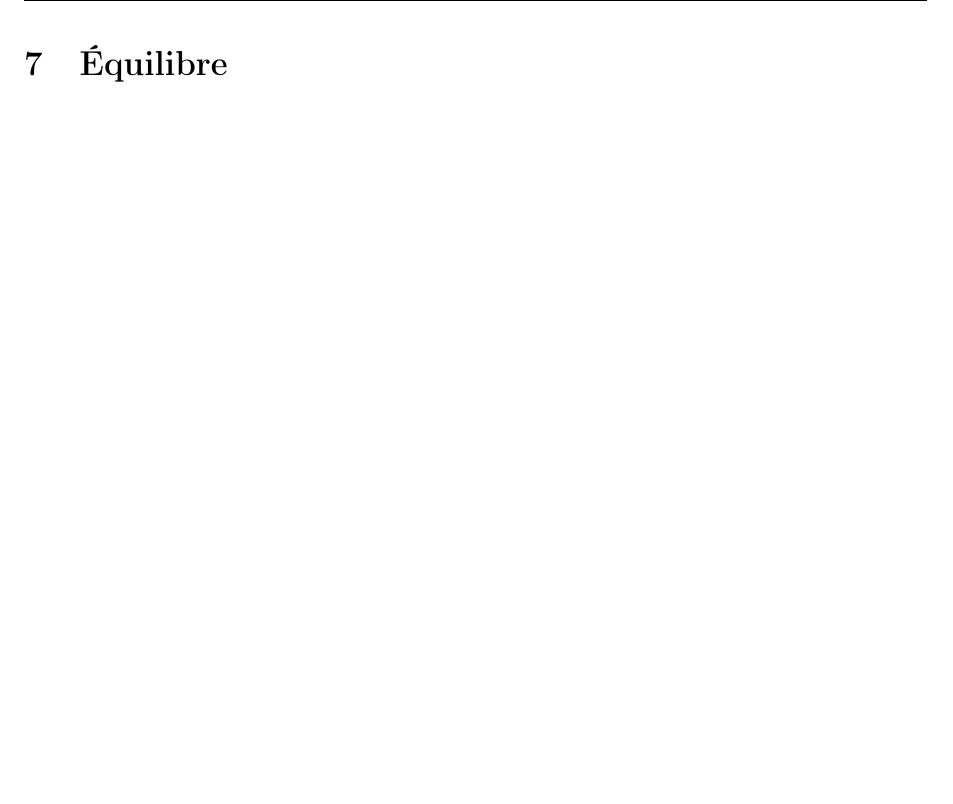
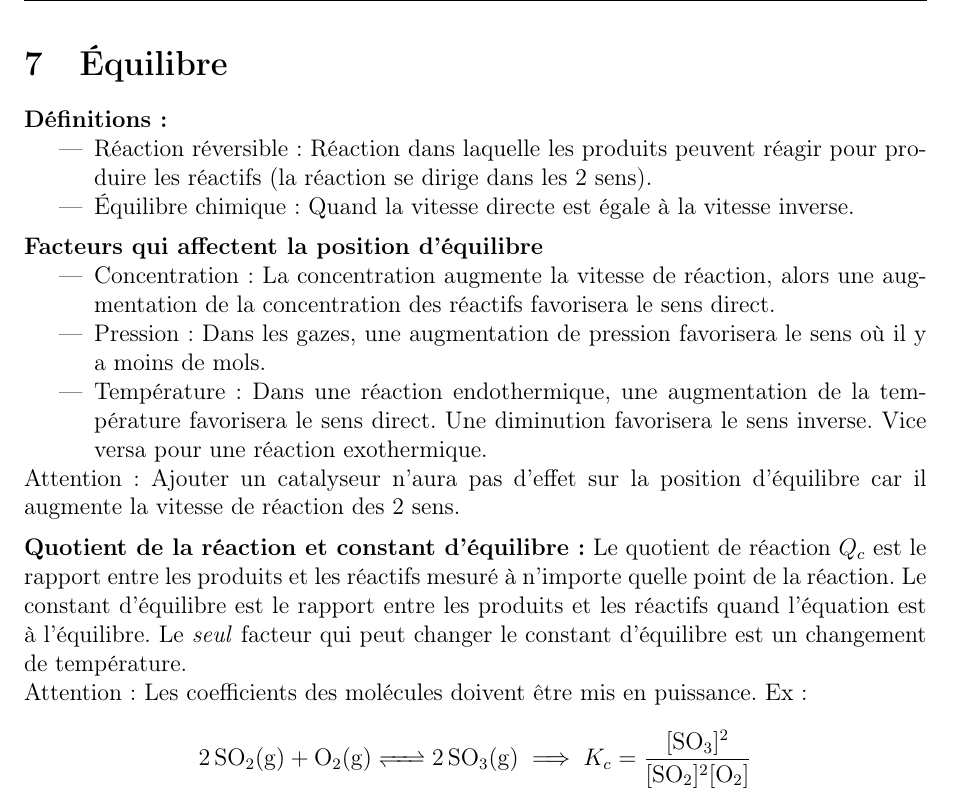
Before and after one commit to ImmortalPharaoh7/ib-physics-revision-notes-fr, a LaTeX paper (Notes de Révision Chimie.tex): part of page 11 of 15, cut so that both start at the same text, the shorter picture padded with empty space. Compiled offline with pdfLaTeX.

Commit message:
Add chemistry topic 7

```diff
--- a/Notes de Révision Chimie.tex
+++ b/Notes de Révision Chimie.tex
@@ -187,6 +187,28 @@ Seulement une fraction petite des particules on une énergie cinétique suffisan
 \pagebreak
 
 \section{Équilibre}
+\textbf{Définitions:}
+\begin{itemize}
+\item Réaction réversible: Réaction dans laquelle les produits peuvent réagir pour produire les réactifs (la réaction se dirige dans les 2 sens).
+\item Équilibre chimique: Quand la vitesse directe est égale à la vitesse inverse.
+\end{itemize}
+
+\vspace{0.5em}
+\textbf{Facteurs qui affectent la position d'équilibre}
+\begin{itemize}
+\item Concentration: La concentration augmente la vitesse de réaction, alors une augmentation de la concentration des réactifs favorisera le sens direct.
+\item Pression: Dans les gazes, une augmentation de pression favorisera le sens où il y a moins de mols.
+\item Température: Dans une réaction endothermique, une augmentation de la température favorisera le sens direct. Une diminution favorisera le sens inverse. Vice versa pour une réaction exothermique.
+\end{itemize}
+Attention: Ajouter un catalyseur n'aura pas d'effet sur la position d'équilibre car il augmente la vitesse de réaction des 2 sens.
+
+\vspace{0.5em}
+\textbf{Quotient de la réaction et constant d'équilibre:}
+Le quotient de réaction $Q_c$ est le rapport entre les produits et les réactifs mesuré à n'importe quelle point de la réaction. Le constant d'équilibre est le rapport entre les produits et les réactifs quand l'équation est à l'équilibre. Le \emph{seul} facteur qui peut changer le constant d'équilibre est un changement de température.\\
+Attention: Les coefficients des molécules doivent être mis en puissance. Ex:
+\[
+\ce{2SO2(g) + O2(g) <=> 2SO3(g)} \implies K_c = \frac{[\ce{SO3}]^2}{[\ce{SO2}]^2[\ce{O2}]}
+\]
 \pagebreak
 
 \section{Acides et Bases}
```
Also changed, not shown: Notes de Révision Chimie.pdf.
